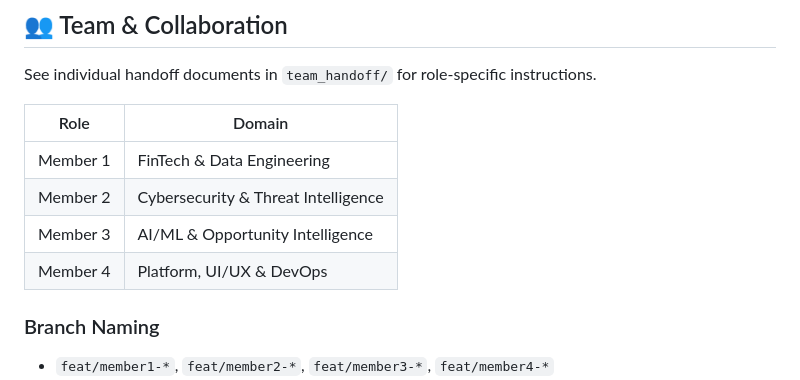
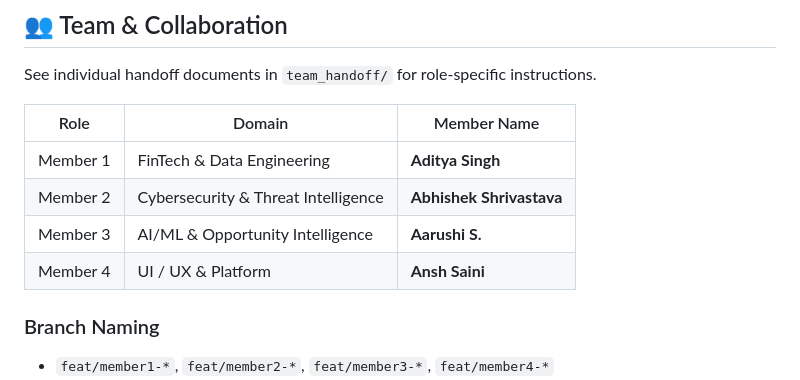
Before and after one commit to adityasingh221204-wq/AAYAM, a Markdown page: README.md, the part around the change. GitHub-like rendering.

Commit message:
docs: update team member names and roles in README.md and TEAM_COLLABORATION.md

```diff
--- a/README.md
+++ b/README.md
@@ -175,12 +175,12 @@ All data used by AAYAM is **publicly available, non-personal, non-proprietary**
 
 See individual handoff documents in `team_handoff/` for role-specific instructions.
 
-| Role | Domain |
-|---|---|
-| Member 1 | FinTech & Data Engineering |
-| Member 2 | Cybersecurity & Threat Intelligence |
-| Member 3 | AI/ML & Opportunity Intelligence |
-| Member 4 | Platform, UI/UX & DevOps |
+| Role | Domain | Member Name |
+|---|---|---|
+| Member 1 | FinTech & Data Engineering | **Aditya Singh** |
+| Member 2 | Cybersecurity & Threat Intelligence | **Abhishek Shrivastava** |
+| Member 3 | AI/ML & Opportunity Intelligence | **Aarushi S.** |
+| Member 4 | UI / UX & Platform | **Ansh Saini** |
 
 ### Branch Naming
 - `feat/member1-*`, `feat/member2-*`, `feat/member3-*`, `feat/member4-*`
```
Also changed, not shown: TEAM_COLLABORATION.md (+4 -4 lines).
